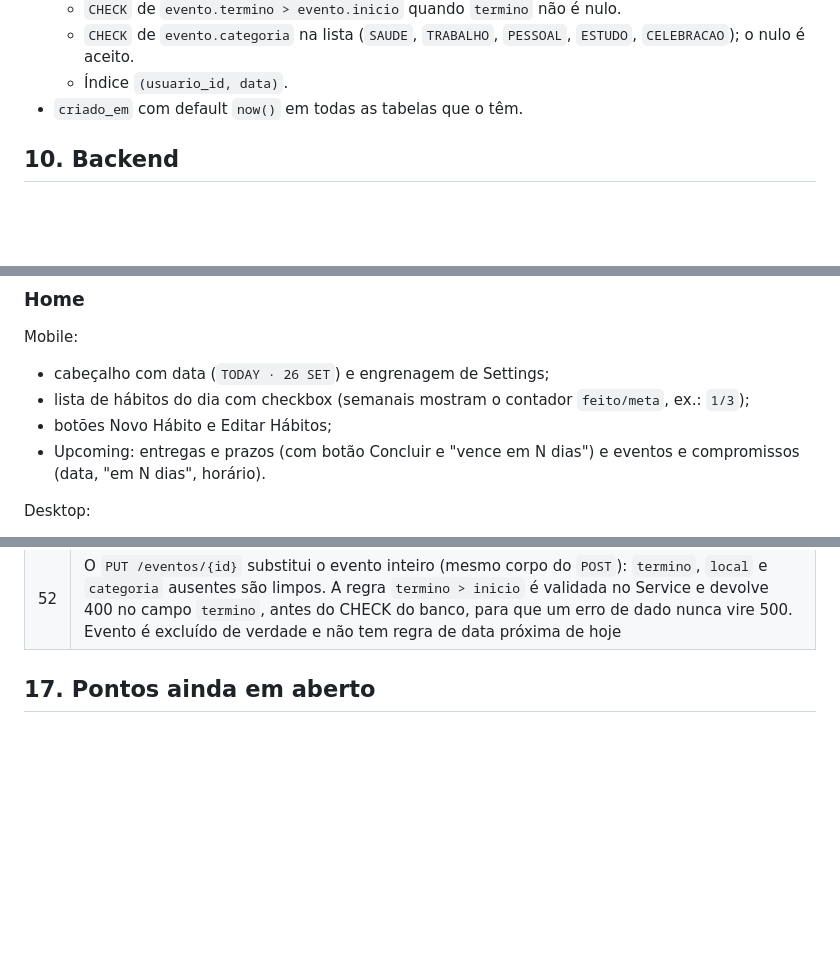
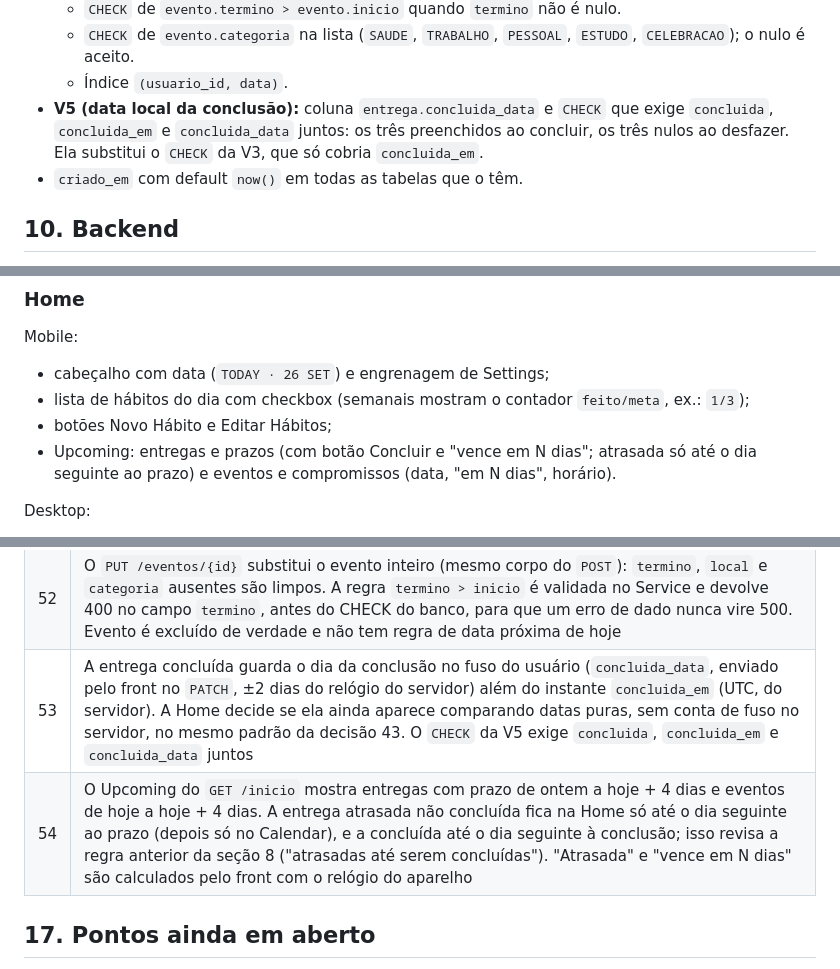
Before and after one commit to GabrielCagliariLuz/ensora, a Markdown page: ARCHITECTURE.md, 3 parts joined by grey strips. Rendered like a GitHub page; blank space fills up the shorter version.

```diff
--- a/ARCHITECTURE.md
+++ b/ARCHITECTURE.md
@@ -369,6 +372,10 @@ Sem `excluido_em`: excluir um evento apaga a linha. Índice em
   - `CHECK` de `evento.categoria` na lista (`SAUDE`, `TRABALHO`,
     `PESSOAL`, `ESTUDO`, `CELEBRACAO`); o nulo é aceito.
   - Índice `(usuario_id, data)`.
+- **V5 (data local da conclusão):** coluna `entrega.concluida_data` e
+  `CHECK` que exige `concluida`, `concluida_em` e `concluida_data`
+  juntos: os três preenchidos ao concluir, os três nulos ao desfazer. Ela
+  substitui o `CHECK` da V3, que só cobria `concluida_em`.
 - `criado_em` com default `now()` em todas as tabelas que o têm.
 
 ## 10. Backend
@@ -560,8 +567,9 @@ Mobile:
 - lista de hábitos do dia com checkbox (semanais mostram o contador
   `feito/meta`, ex.: `1/3`);
 - botões Novo Hábito e Editar Hábitos;
-- Upcoming: entregas e prazos (com botão Concluir e "vence em N dias")
-  e eventos e compromissos (data, "em N dias", horário).
+- Upcoming: entregas e prazos (com botão Concluir e "vence em N dias";
+  atrasada só até o dia seguinte ao prazo) e eventos e compromissos
+  (data, "em N dias", horário).
 
 Desktop:
 
@@ -969,6 +1015,8 @@ bloqueia a chamada, então o front não depende desse corpo.
 | 50  | Concluir entrega é `PATCH /entregas/{id}` com o estado desejado (`concluida: true` ou `false`), idempotente: concluir de novo mantém o `concluida_em` original e desfazer o que não está concluído não faz nada. `concluida_em` vem do relógio do servidor, nunca do cliente. O `PUT` da entrega não altera a conclusão |
 | 51  | O evento tem categoria opcional de uma lista fixa (`SAUDE`, `TRABALHO`, `PESSOAL`, `ESTUDO`, `CELEBRACAO`) no lugar da cor escolhida da paleta, porque o evento tende a se repetir e a categoria diz mais que a cor. Cada categoria tem uma cor fixa no front (verde, azul, marrom, vermelho, amarelo) e o evento sem categoria usa a cor neutra. O banco restringe a lista com CHECK (V4); rótulos e tons ficam no front. Reverte, para o evento, as decisões 5 e 26 |
 | 52  | O `PUT /eventos/{id}` substitui o evento inteiro (mesmo corpo do `POST`): `termino`, `local` e `categoria` ausentes são limpos. A regra `termino > inicio` é validada no Service e devolve 400 no campo `termino`, antes do CHECK do banco, para que um erro de dado nunca vire 500. Evento é excluído de verdade e não tem regra de data próxima de hoje |
+| 53  | A entrega concluída guarda o dia da conclusão no fuso do usuário (`concluida_data`, enviado pelo front no `PATCH`, ±2 dias do relógio do servidor) além do instante `concluida_em` (UTC, do servidor). A Home decide se ela ainda aparece comparando datas puras, sem conta de fuso no servidor, no mesmo padrão da decisão 43. O `CHECK` da V5 exige `concluida`, `concluida_em` e `concluida_data` juntos |
+| 54  | O Upcoming do `GET /inicio` mostra entregas com prazo de ontem a hoje + 4 dias e eventos de hoje a hoje + 4 dias. A entrega atrasada não concluída fica na Home só até o dia seguinte ao prazo (depois só no Calendar), e a concluída até o dia seguinte à conclusão; isso revisa a regra anterior da seção 8 ("atrasadas até serem concluídas"). "Atrasada" e "vence em N dias" são calculados pelo front com o relógio do aparelho |
 
 ## 17. Pontos ainda em aberto
 
```
Also changed, not shown: other parts of ARCHITECTURE.md (+57 -16 lines).
